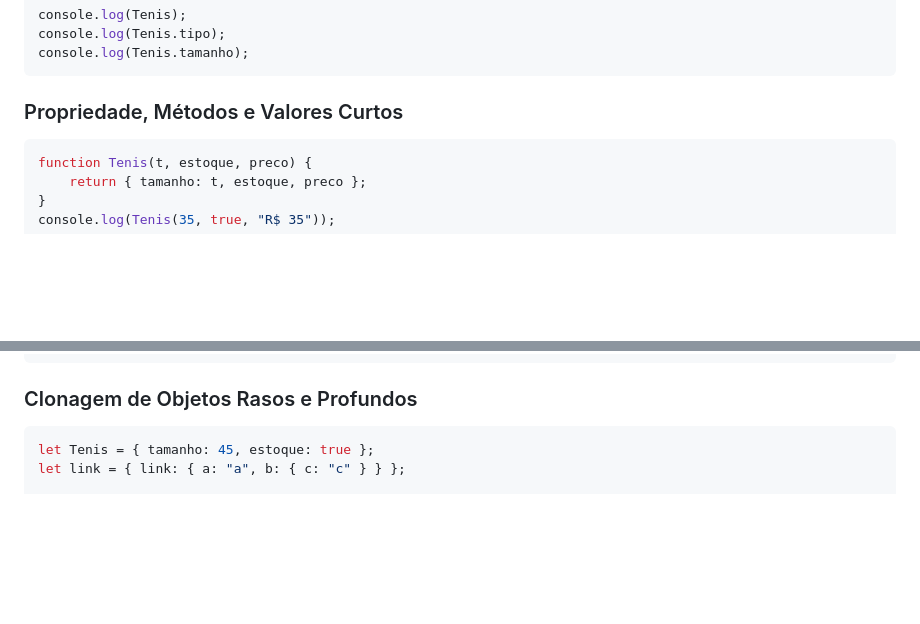
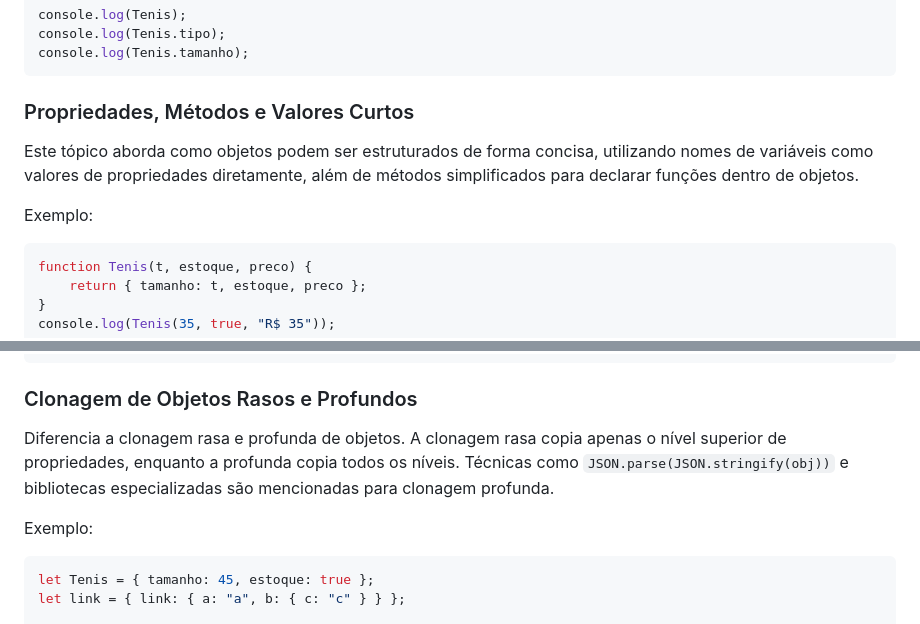
Before and after one commit to SergioS0ares/Aprendizado-javascript, a Markdown page: README.md, 2 parts joined by grey strips. Rendered like a GitHub page; blank space fills up the shorter version.

````diff
--- a/README.md
+++ b/README.md
@@ -361,7 +361,10 @@ console.log(Tenis.tipo);
 console.log(Tenis.tamanho);
 ```
 
-### Propriedade, Métodos e Valores Curtos
+### Propriedades, Métodos e Valores Curtos
+Este tópico aborda como objetos podem ser estruturados de forma concisa, utilizando nomes de variáveis como valores de propriedades diretamente, além de métodos simplificados para declarar funções dentro de objetos.
+
+Exemplo:
 ```javascript
 function Tenis(t, estoque, preco) {
     return { tamanho: t, estoque, preco };
@@ -439,6 +460,9 @@ console.log(mesclar2);
 ```
 
 ### Clonagem de Objetos Rasos e Profundos
+Diferencia a clonagem rasa e profunda de objetos. A clonagem rasa copia apenas o nível superior de propriedades, enquanto a profunda copia todos os níveis. Técnicas como `JSON.parse(JSON.stringify(obj))` e bibliotecas especializadas são mencionadas para clonagem profunda.
+
+Exemplo:
 ```javascript
 let Tenis = { tamanho: 45, estoque: true };
 let link = { link: { a: "a", b: { c: "c" } } };
````
Also changed, not shown: other parts of README.md (+18 -0 lines).
